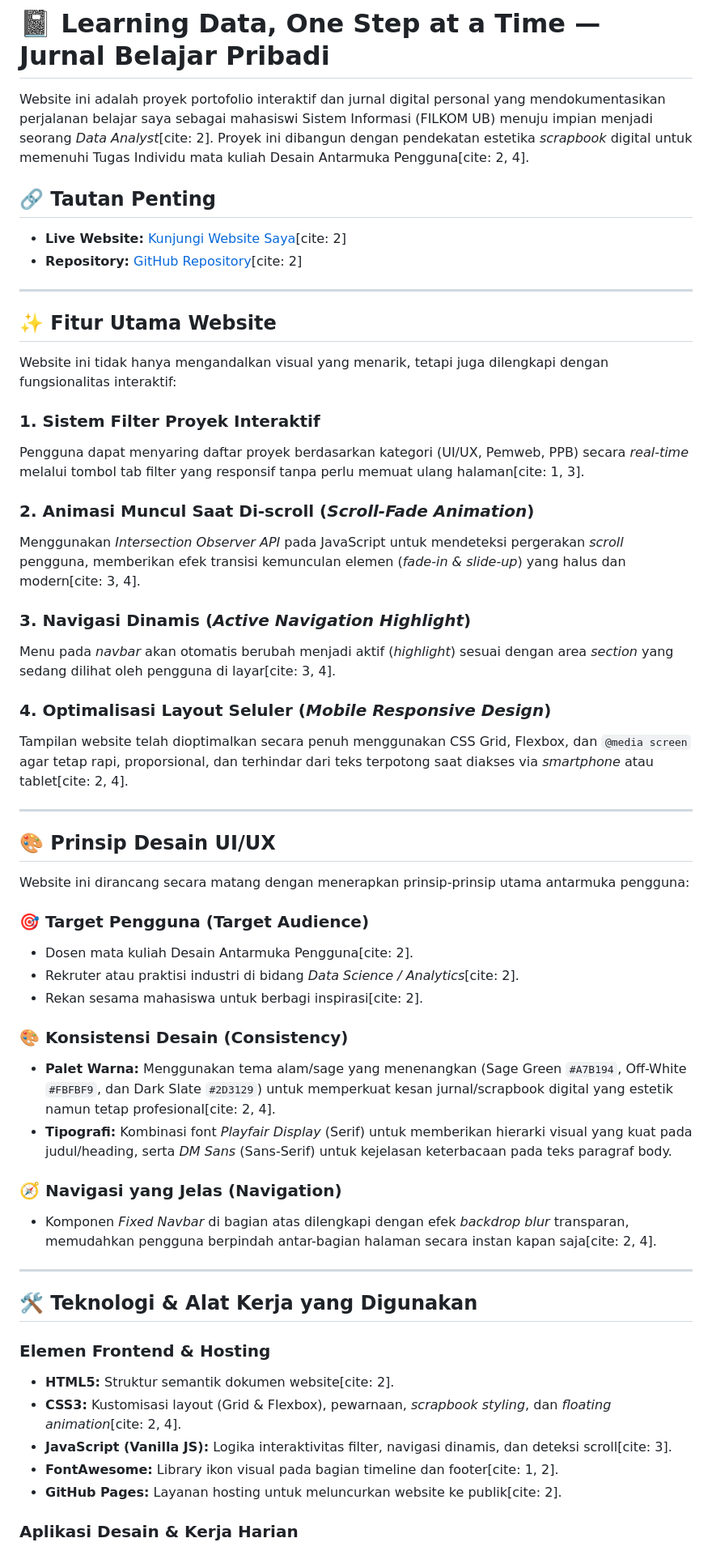
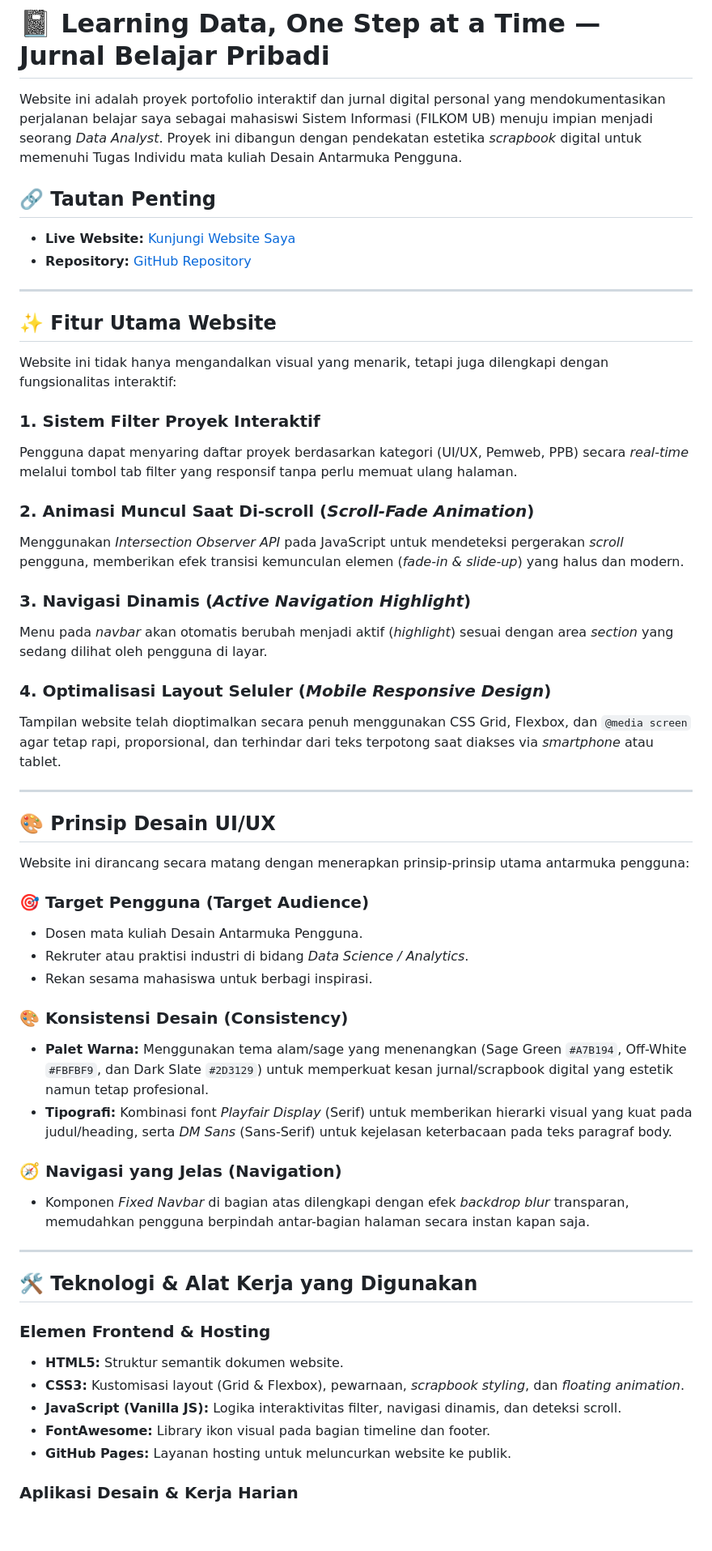
Before and after one commit to GladiesGeraldine/My-Jounery-UI-UX, a Markdown page: README.md, the part around one of its changes. Shown at 81% size. Drawn GitHub-style; blank space fills up the shorter version.

```diff
--- a/README.md
+++ b/README.md
@@ -1,10 +1,10 @@
 # 📓 Learning Data, One Step at a Time — Jurnal Belajar Pribadi
 
-Website ini adalah proyek portofolio interaktif dan jurnal digital personal yang mendokumentasikan perjalanan belajar saya sebagai mahasiswi Sistem Informasi (FILKOM UB) menuju impian menjadi seorang *Data Analyst*[cite: 2]. Proyek ini dibangun dengan pendekatan estetika *scrapbook* digital untuk memenuhi Tugas Individu mata kuliah Desain Antarmuka Pengguna[cite: 2, 4].
+Website ini adalah proyek portofolio interaktif dan jurnal digital personal yang mendokumentasikan perjalanan belajar saya sebagai mahasiswi Sistem Informasi (FILKOM UB) menuju impian menjadi seorang *Data Analyst*. Proyek ini dibangun dengan pendekatan estetika *scrapbook* digital untuk memenuhi Tugas Individu mata kuliah Desain Antarmuka Pengguna.
 
 ## 🔗 Tautan Penting
-* **Live Website:** [Kunjungi Website Saya](https://gladiesgeraldine.github.io/My-Jounery-UI-UX/)[cite: 2]
-* **Repository:** [GitHub Repository](https://github.com/GladiesGeraldine/My-Jounery-UI-UX)[cite: 2]
+* **Live Website:** [Kunjungi Website Saya](https://gladiesgeraldine.github.io/My-Jounery-UI-UX/)
+* **Repository:** [GitHub Repository](https://github.com/GladiesGeraldine/My-Jounery-UI-UX)
 
 ---
 
@@ -13,16 +13,16 @@ Website ini adalah proyek portofolio interaktif dan jurnal digital personal yang
 Website ini tidak hanya mengandalkan visual yang menarik, tetapi juga dilengkapi dengan fungsionalitas interaktif:
 
 ### 1. Sistem Filter Proyek Interaktif
-Pengguna dapat menyaring daftar proyek berdasarkan kategori (UI/UX, Pemweb, PPB) secara *real-time* melalui tombol tab filter yang responsif tanpa perlu memuat ulang halaman[cite: 1, 3].
+Pengguna dapat menyaring daftar proyek berdasarkan kategori (UI/UX, Pemweb, PPB) secara *real-time* melalui tombol tab filter yang responsif tanpa perlu memuat ulang halaman.
 
 ### 2. Animasi Muncul Saat Di-scroll (*Scroll-Fade Animation*)
-Menggunakan *Intersection Observer API* pada JavaScript untuk mendeteksi pergerakan *scroll* pengguna, memberikan efek transisi kemunculan elemen (*fade-in & slide-up*) yang halus dan modern[cite: 3, 4].
+Menggunakan *Intersection Observer API* pada JavaScript untuk mendeteksi pergerakan *scroll* pengguna, memberikan efek transisi kemunculan elemen (*fade-in & slide-up*) yang halus dan modern.
 
 ### 3. Navigasi Dinamis (*Active Navigation Highlight*)
-Menu pada *navbar* akan otomatis berubah menjadi aktif (*highlight*) sesuai dengan area *section* yang sedang dilihat oleh pengguna di layar[cite: 3, 4].
+Menu pada *navbar* akan otomatis berubah menjadi aktif (*highlight*) sesuai dengan area *section* yang sedang dilihat oleh pengguna di layar.
 
 ### 4. Optimalisasi Layout Seluler (*Mobile Responsive Design*)
-Tampilan website telah dioptimalkan secara penuh menggunakan CSS Grid, Flexbox, dan `@media screen` agar tetap rapi, proporsional, dan terhindar dari teks terpotong saat diakses via *smartphone* atau tablet[cite: 2, 4].
+Tampilan website telah dioptimalkan secara penuh menggunakan CSS Grid, Flexbox, dan `@media screen` agar tetap rapi, proporsional, dan terhindar dari teks terpotong saat diakses via *smartphone* atau tablet.
 
 ---
 
@@ -31,26 +31,26 @@ Tampilan website telah dioptimalkan secara penuh menggunakan CSS Grid, Flexbox,
 Website ini dirancang secara matang dengan menerapkan prinsip-prinsip utama antarmuka pengguna:
 
 ### 🎯 Target Pengguna (Target Audience)
-* Dosen mata kuliah Desain Antarmuka Pengguna[cite: 2].
-* Rekruter atau praktisi industri di bidang *Data Science / Analytics*[cite: 2].
-* Rekan sesama mahasiswa untuk berbagi inspirasi[cite: 2].
+* Dosen mata kuliah Desain Antarmuka Pengguna.
+* Rekruter atau praktisi industri di bidang *Data Science / Analytics*.
+* Rekan sesama mahasiswa untuk berbagi inspirasi.
 
 ### 🎨 Konsistensi Desain (Consistency)
-* **Palet Warna:** Menggunakan tema alam/sage yang menenangkan (Sage Green `#A7B194`, Off-White `#FBFBF9`, dan Dark Slate `#2D3129`) untuk memperkuat kesan jurnal/scrapbook digital yang estetik namun tetap profesional[cite: 2, 4].
+* **Palet Warna:** Menggunakan tema alam/sage yang menenangkan (Sage Green `#A7B194`, Off-White `#FBFBF9`, dan Dark Slate `#2D3129`) untuk memperkuat kesan jurnal/scrapbook digital yang estetik namun tetap profesional.
 * **Tipografi:** Kombinasi font *Playfair Display* (Serif) untuk memberikan hierarki visual yang kuat pada judul/heading, serta *DM Sans* (Sans-Serif) untuk kejelasan keterbacaan pada teks paragraf body.
 
 ### 🧭 Navigasi yang Jelas (Navigation)
-* Komponen *Fixed Navbar* di bagian atas dilengkapi dengan efek *backdrop blur* transparan, memudahkan pengguna berpindah antar-bagian halaman secara instan kapan saja[cite: 2, 4].
+* Komponen *Fixed Navbar* di bagian atas dilengkapi dengan efek *backdrop blur* transparan, memudahkan pengguna berpindah antar-bagian halaman secara instan kapan saja.
 
 ---
 
 ## 🛠️ Teknologi & Alat Kerja yang Digunakan
 
 ### Elemen Frontend & Hosting
-* **HTML5:** Struktur semantik dokumen website[cite: 2].
-* **CSS3:** Kustomisasi layout (Grid & Flexbox), pewarnaan, *scrapbook styling*, dan *floating animation*[cite: 2, 4].
-* **JavaScript (Vanilla JS):** Logika interaktivitas filter, navigasi dinamis, dan deteksi scroll[cite: 3].
-* **FontAwesome:** Library ikon visual pada bagian timeline dan footer[cite: 1, 2].
-* **GitHub Pages:** Layanan hosting untuk meluncurkan website ke publik[cite: 2].
+* **HTML5:** Struktur semantik dokumen website.
+* **CSS3:** Kustomisasi layout (Grid & Flexbox), pewarnaan, *scrapbook styling*, dan *floating animation*.
+* **JavaScript (Vanilla JS):** Logika interaktivitas filter, navigasi dinamis, dan deteksi scroll.
+* **FontAwesome:** Library ikon visual pada bagian timeline dan footer.
+* **GitHub Pages:** Layanan hosting untuk meluncurkan website ke publik.
 
 ### Aplikasi Desain & Kerja Harian
```
Also changed, not shown: other parts of README.md (+3 -3 lines).
